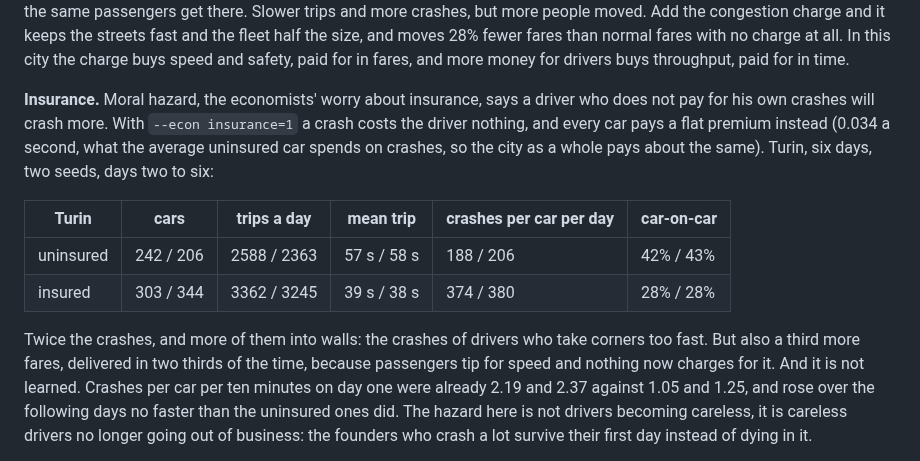
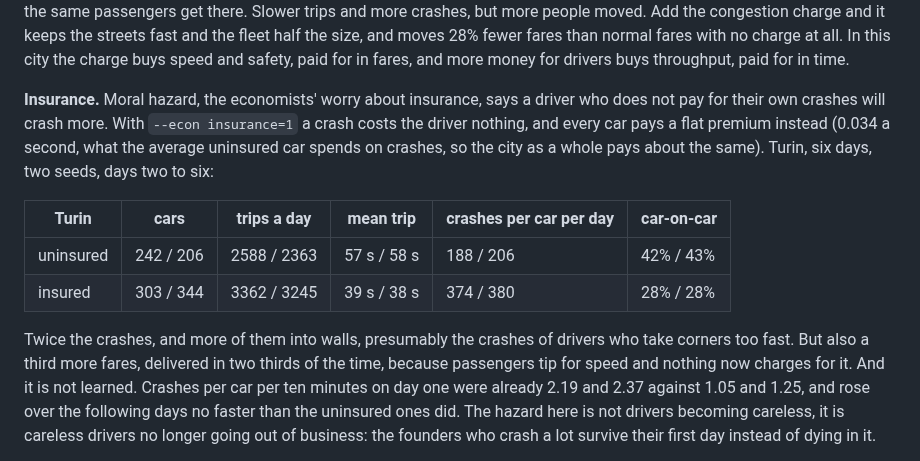
Before and after one commit to MarcoZorn/gridlock, a Markdown page: README.md, the part around the change. Rendered like a GitHub page.

Commit message:
readme: wording

```diff
--- a/README.md
+++ b/README.md
@@ -1362,7 +1362,7 @@ safety, paid for in fares, and more money for drivers buys throughput, paid
 for in time.
 
 **Insurance.** Moral hazard, the economists' worry about insurance, says a
-driver who does not pay for his own crashes will crash more. With
+driver who does not pay for their own crashes will crash more. With
 `--econ insurance=1` a crash costs the driver nothing, and every car pays a
 flat premium instead (0.034 a second, what the average uninsured car spends
 on crashes, so the city as a whole pays about the same). Turin, six days,
@@ -1373,8 +1373,8 @@ two seeds, days two to six:
 | uninsured | 242 / 206 | 2588 / 2363 | 57 s / 58 s | 188 / 206 | 42% / 43% |
 | insured | 303 / 344 | 3362 / 3245 | 39 s / 38 s | 374 / 380 | 28% / 28% |
 
-Twice the crashes, and more of them into walls: the crashes of drivers who
-take corners too fast. But also a third more fares, delivered in two thirds
+Twice the crashes, and more of them into walls, presumably the crashes of
+drivers who take corners too fast. But also a third more fares, delivered in two thirds
 of the time, because passengers tip for speed and nothing now charges for
 it. And it is not learned. Crashes per car per ten minutes on day one were
 already 2.19 and 2.37 against 1.05 and 1.25, and rose over the following
```
